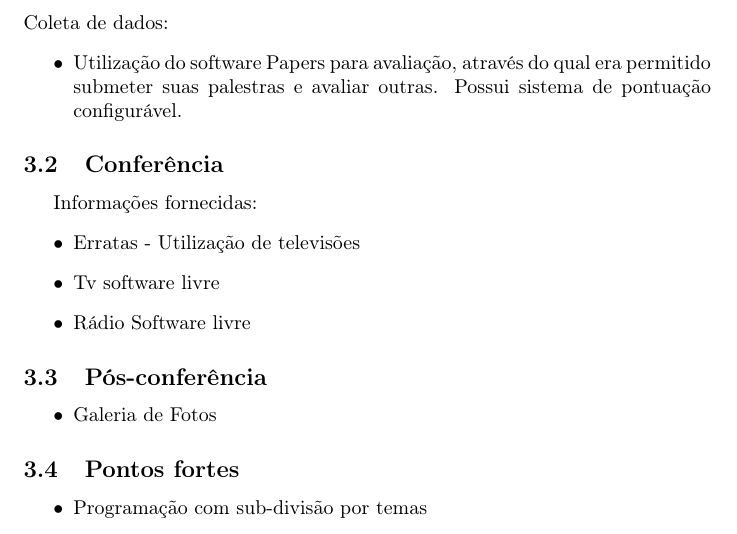
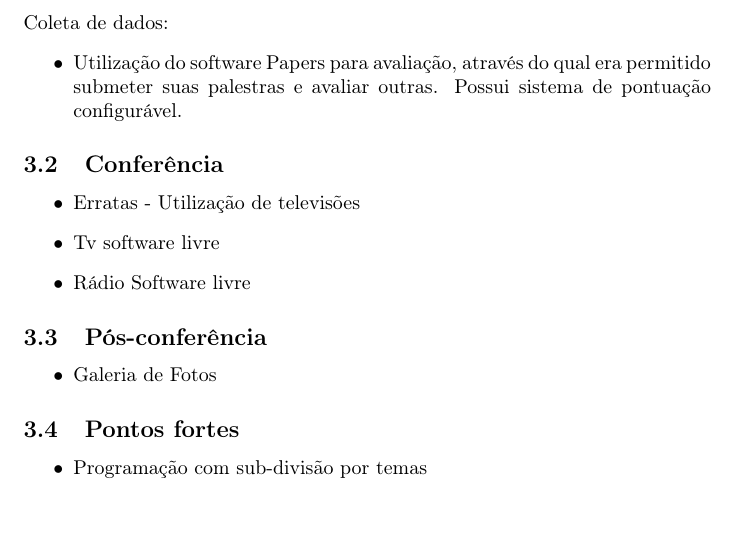
Before and after one commit to plinioasf/mc436-2s2010, a LaTeX document (Pesquisa/Pesquisa.tex): part of page 4 of 4, cut so that both start at the same text. Compiled offline with pdfLaTeX.

Commit message:
Erros de portugues consertados

```diff
--- a/Pesquisa/Pesquisa.tex
+++ b/Pesquisa/Pesquisa.tex
@@ -137,7 +137,6 @@ Coleta de dados:
 \item Utilização do software Papers para avaliação, através do qual era permitido submeter suas palestras e avaliar outras. Possui sistema de pontuação configurável.
 \end{itemize}
 \subsection{Conferência}
-Informações fornecidas:
 \begin{itemize}
 \item Erratas - Utilização de televisões
 \item Tv software livre
```
Also changed, not shown: Pesquisa/Pesquisa.pdf, Pesquisa/Pesquisa.ps.
